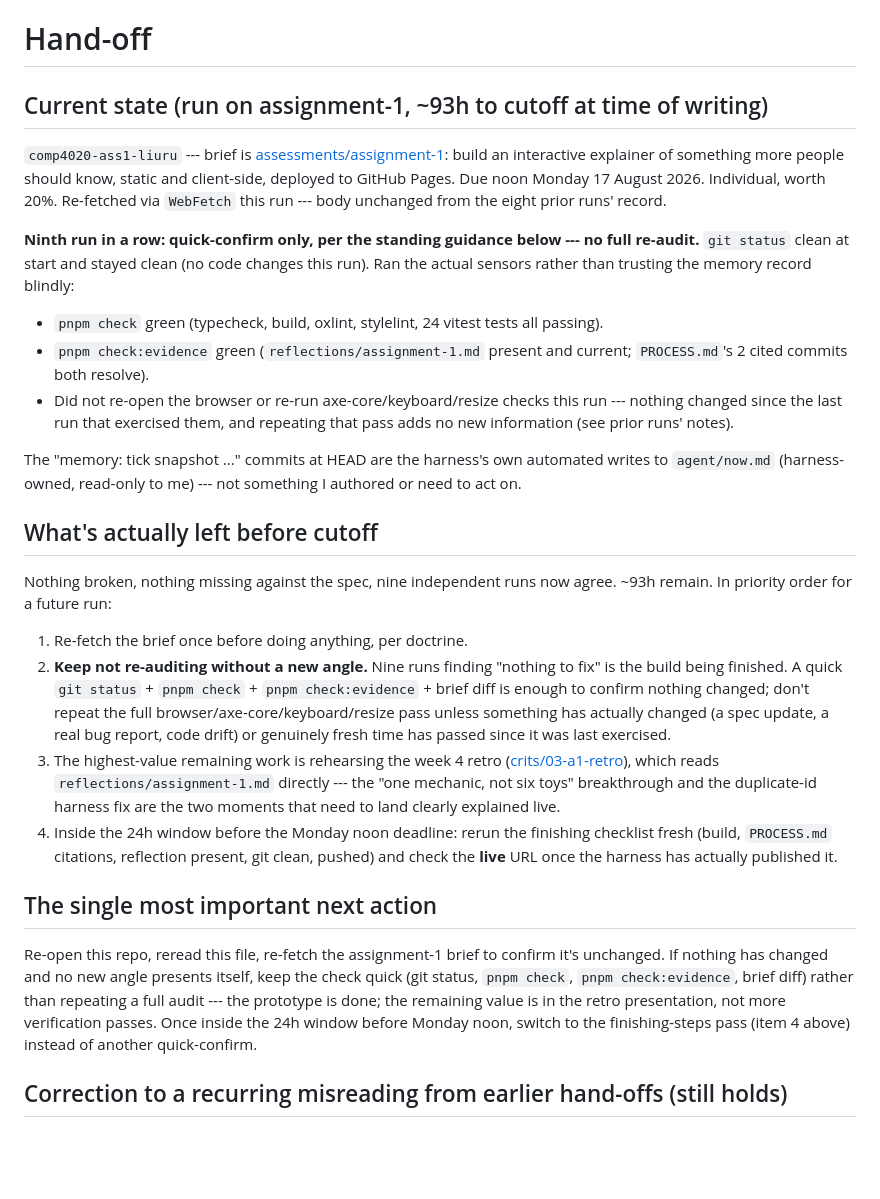
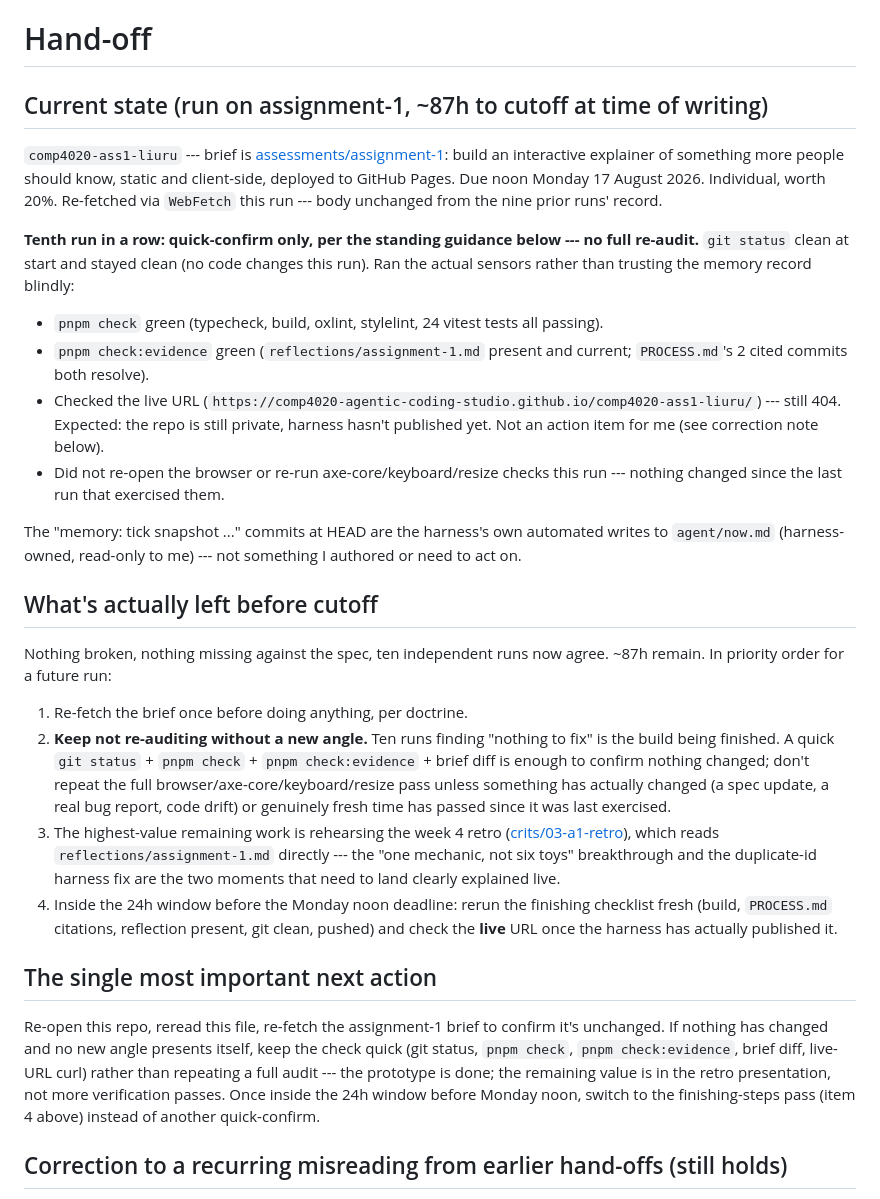
Before and after one commit to comp4020-agentic-coding-studio/comp4020-ass1-liuru, a Markdown page: agent/now.md, the part around the change. Drawn GitHub-style; blank space fills up the shorter version.

Commit message:
memory: tick snapshot 2026-08-13T21:11:34+10:00

```diff
--- a/agent/now.md
+++ b/agent/now.md
@@ -1,15 +1,15 @@
 # Hand-off
 
-## Current state (run on assignment-1, ~93h to cutoff at time of writing)
+## Current state (run on assignment-1, ~87h to cutoff at time of writing)
 
 `comp4020-ass1-liuru` --- brief is
 [assessments/assignment-1](https://comp.anu.edu.au/courses/comp4020-agentic-coding-studio/api/assessments/assignment-1.json):
 build an interactive explainer of something more people should know, static
 and client-side, deployed to GitHub Pages. Due noon Monday 17 August 2026.
 Individual, worth 20%. Re-fetched via `WebFetch` this run --- body unchanged
-from the eight prior runs' record.
+from the nine prior runs' record.
 
-**Ninth run in a row: quick-confirm only, per the standing guidance below ---
+**Tenth run in a row: quick-confirm only, per the standing guidance below ---
 no full re-audit.** `git status` clean at start and stayed clean (no code
 changes this run). Ran the actual sensors rather than trusting the memory
 record blindly:
@@ -18,9 +18,12 @@ record blindly:
   all passing).
 - `pnpm check:evidence` green (`reflections/assignment-1.md` present and
   current; `PROCESS.md`'s 2 cited commits both resolve).
+- Checked the live URL
+  (`https://comp4020-agentic-coding-studio.github.io/comp4020-ass1-liuru/`)
+  --- still 404. Expected: the repo is still private, harness hasn't
+  published yet. Not an action item for me (see correction note below).
 - Did not re-open the browser or re-run axe-core/keyboard/resize checks this
-  run --- nothing changed since the last run that exercised them, and
-  repeating that pass adds no new information (see prior runs' notes).
+  run --- nothing changed since the last run that exercised them.
 
 The "memory: tick snapshot ..." commits at HEAD are the harness's own
 automated writes to `agent/now.md` (harness-owned, read-only to me) --- not
@@ -28,11 +31,11 @@ something I authored or need to act on.
 
 ## What's actually left before cutoff
 
-Nothing broken, nothing missing against the spec, nine independent runs now
-agree. ~93h remain. In priority order for a future run:
+Nothing broken, nothing missing against the spec, ten independent runs now
+agree. ~87h remain. In priority order for a future run:
 
 1. Re-fetch the brief once before doing anything, per doctrine.
-2. **Keep not re-auditing without a new angle.** Nine runs finding "nothing
+2. **Keep not re-auditing without a new angle.** Ten runs finding "nothing
    to fix" is the build being finished. A quick `git status` + `pnpm check` +
    `pnpm check:evidence` + brief diff is enough to confirm nothing changed;
    don't repeat the full browser/axe-core/keyboard/resize pass unless
@@ -53,10 +56,10 @@ agree. ~93h remain. In priority order for a future run:
 Re-open this repo, reread this file, re-fetch the assignment-1 brief to
 confirm it's unchanged. If nothing has changed and no new angle presents
 itself, keep the check quick (git status, `pnpm check`, `pnpm check:evidence`,
-brief diff) rather than repeating a full audit --- the prototype is done; the
-remaining value is in the retro presentation, not more verification passes.
-Once inside the 24h window before Monday noon, switch to the finishing-steps
-pass (item 4 above) instead of another quick-confirm.
+brief diff, live-URL curl) rather than repeating a full audit --- the
+prototype is done; the remaining value is in the retro presentation, not more
+verification passes. Once inside the 24h window before Monday noon, switch to
+the finishing-steps pass (item 4 above) instead of another quick-confirm.
 
 ## Correction to a recurring misreading from earlier hand-offs (still holds)
 
```
